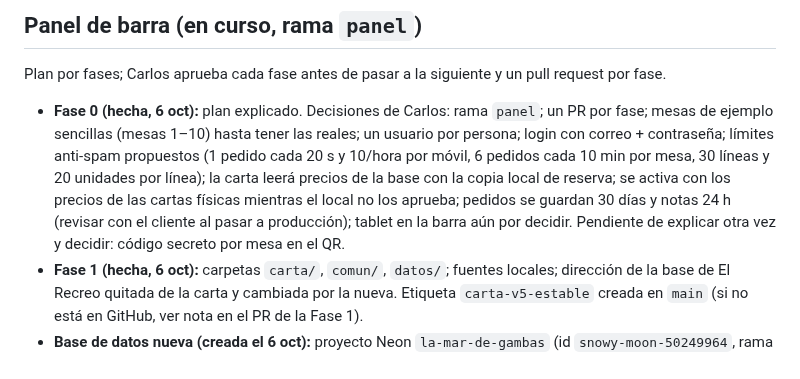
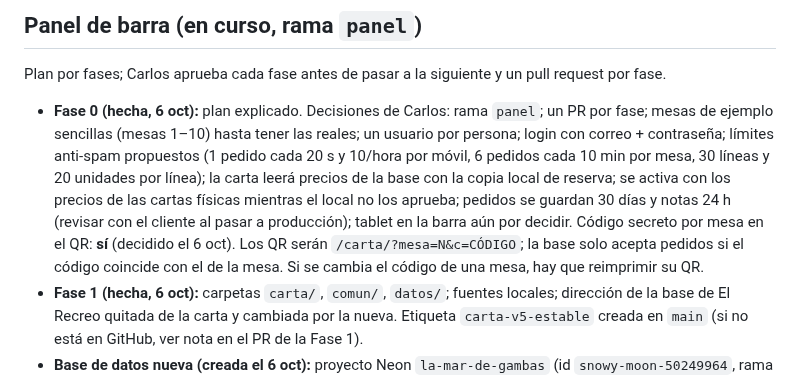
Before and after one commit to Carloswxht/la-mar-de-gambas, a Markdown page: CLAUDE.md, the part around the change. GitHub-like rendering.

Commit message:
CLAUDE.md: decidido el código secreto por mesa en el QR
Co-Authored-By: Claude Opus 5.5 <noreply@anthropic.com>
Claude-Session: https://claude.ai/code/session_01Si4zUmWUDSNUU9r1GdYDCE

```diff
--- a/CLAUDE.md
+++ b/CLAUDE.md
@@ -121,7 +121,7 @@ Dentro de las pestañas que juntan varias secciones, los nombres originales de l
 
 ## Panel de barra (en curso, rama `panel`)
 Plan por fases; Carlos aprueba cada fase antes de pasar a la siguiente y un pull request por fase.
-- **Fase 0 (hecha, 6 oct):** plan explicado. Decisiones de Carlos: rama `panel`; un PR por fase; mesas de ejemplo sencillas (mesas 1–10) hasta tener las reales; un usuario por persona; login con correo + contraseña; límites anti-spam propuestos (1 pedido cada 20 s y 10/hora por móvil, 6 pedidos cada 10 min por mesa, 30 líneas y 20 unidades por línea); la carta leerá precios de la base con la copia local de reserva; se activa con los precios de las cartas físicas mientras el local no los aprueba; pedidos se guardan 30 días y notas 24 h (revisar con el cliente al pasar a producción); tablet en la barra aún por decidir. Pendiente de explicar otra vez y decidir: código secreto por mesa en el QR.
+- **Fase 0 (hecha, 6 oct):** plan explicado. Decisiones de Carlos: rama `panel`; un PR por fase; mesas de ejemplo sencillas (mesas 1–10) hasta tener las reales; un usuario por persona; login con correo + contraseña; límites anti-spam propuestos (1 pedido cada 20 s y 10/hora por móvil, 6 pedidos cada 10 min por mesa, 30 líneas y 20 unidades por línea); la carta leerá precios de la base con la copia local de reserva; se activa con los precios de las cartas físicas mientras el local no los aprueba; pedidos se guardan 30 días y notas 24 h (revisar con el cliente al pasar a producción); tablet en la barra aún por decidir. Código secreto por mesa en el QR: **sí** (decidido el 6 oct). Los QR serán `/carta/?mesa=N&c=CÓDIGO`; la base solo acepta pedidos si el código coincide con el de la mesa. Si se cambia el código de una mesa, hay que reimprimir su QR.
 - **Fase 1 (hecha, 6 oct):** carpetas `carta/`, `comun/`, `datos/`; fuentes locales; dirección de la base de El Recreo quitada de la carta y cambiada por la nueva. Etiqueta `carta-v5-estable` creada en `main` (si no está en GitHub, ver nota en el PR de la Fase 1).
 - **Base de datos nueva (creada el 6 oct):** proyecto Neon `la-mar-de-gambas` (id `snowy-moon-50249964`, rama `main` = `br-restless-cell-b1qoubo5`, base `neondb`), región **AWS Frankfurt** (`aws-eu-central-1`), en la misma cuenta de Neon de Carlos pero separado de El Recreo. Neon Auth activado (Better Auth) con dominio de confianza `https://carloswxht.github.io`; Data API activada **sin permisos por defecto** (se darán a mano en la Fase 3). Direcciones en `comun/datos.js`. Comprobado: sus IPs son de AWS, no de Cloudflare. Aún sin tablas.
 - **Siguiente: Fase 2** (tablas en `datos/esquema.sql`: categories, products, orders con estados enviado/recibido/servido, order_items, mesas, staff; cargar los 105 productos). Luego Fase 3 (login y seguridad), Fase 4 (panel) y Fase 5 (activar en la carta con lista de pruebas).
```
